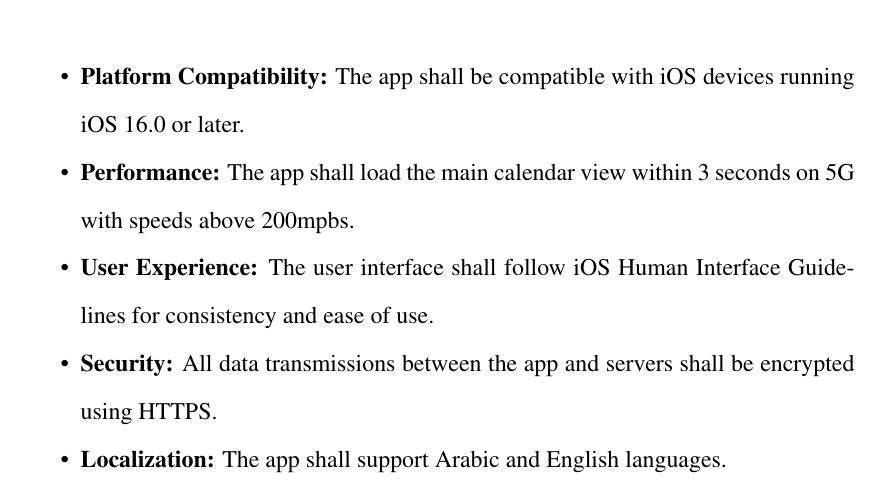
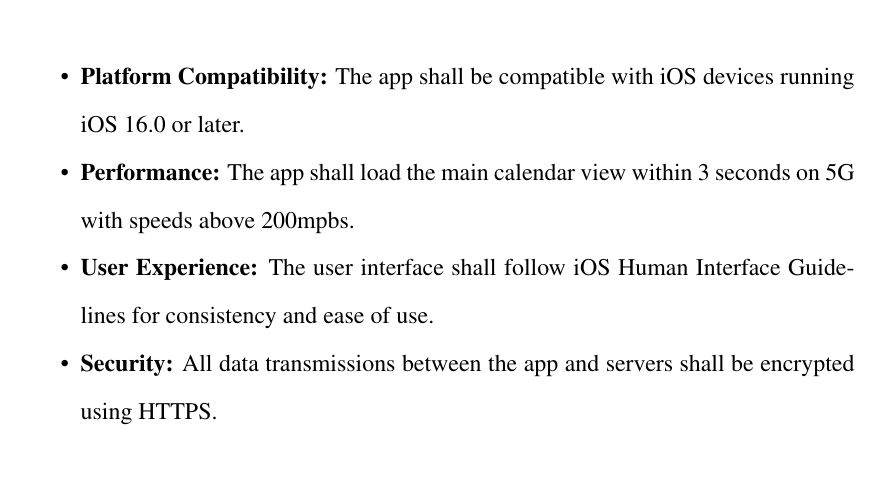
Before and after one commit to jadwalapp/symmetrical-spoon, a LaTeX thesis (docs/gp1/gp1.tex): part of page 19 of 73, cut so that both start at the same text. Compiled offline with pdfLaTeX.

Commit message:
remoev localiztion stuff

```diff
--- a/docs/gp1/gp1.tex
+++ b/docs/gp1/gp1.tex
@@ -346,7 +346,6 @@ Combining all these requirements helps in the design and implementation of Jadwa
     \item \textbf{Performance:} The app shall load the main calendar view within 3 seconds on 5G with speeds above 200mpbs.
     \item \textbf{User Experience:} The user interface shall follow iOS Human Interface Guidelines for consistency and ease of use.
     \item \textbf{Security:} All data transmissions between the app and servers shall be encrypted using HTTPS.
-    \item \textbf{Localization:} The app shall support Arabic and English languages.
 \end{itemize}
 \newpage
 \section{System use-cases}
```
Also changed, not shown: docs/gp1/gp1.pdf.
